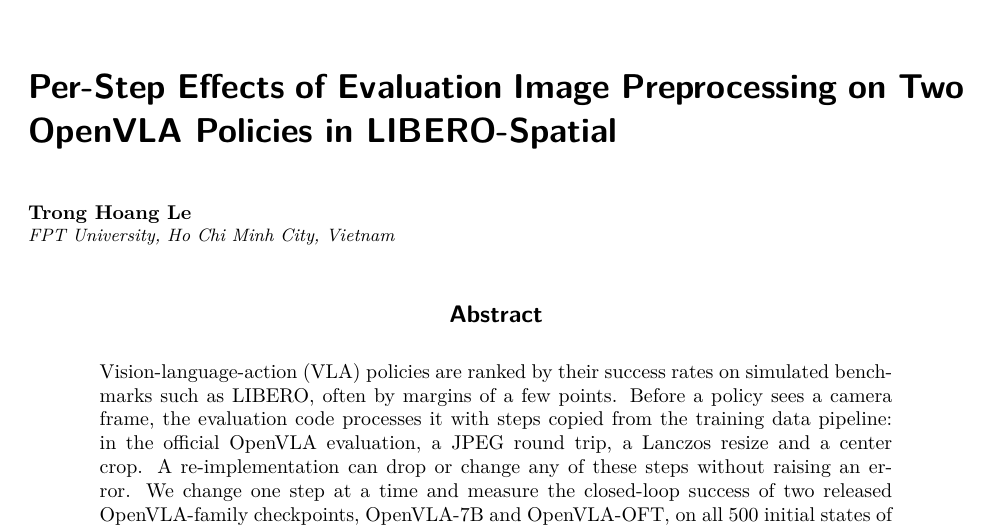
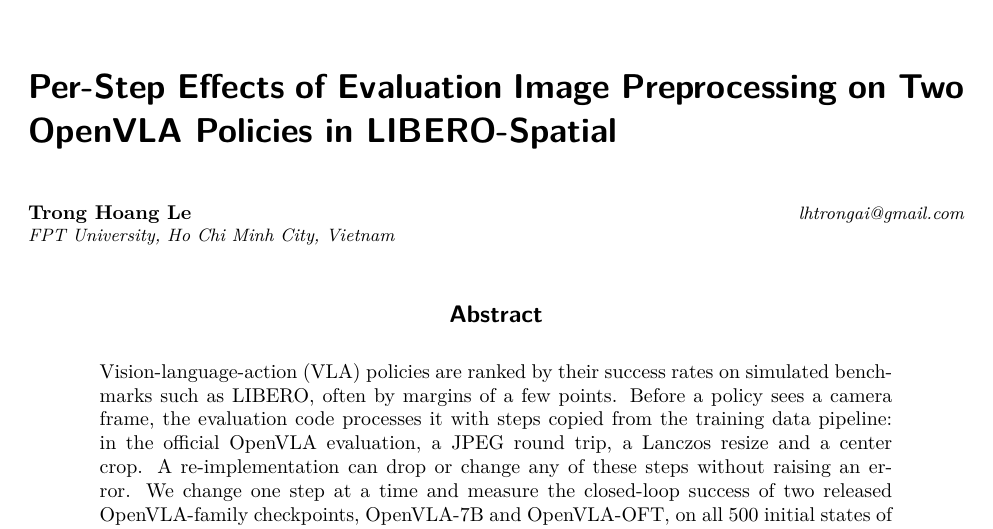
Before and after one commit to lhtrongai/vla-eval-image-preprocessing, a LaTeX paper (paper/main.tex, which reads paper/author_preprint.tex): part of page 1 of 21, cut so that both start at the same text. The pictures show the PDF file paper/preprint.pdf that the author committed with the source.

Commit message:
Add the contact email to the preprint build

```diff
--- a/paper/author_preprint.tex
+++ b/paper/author_preprint.tex
@@ -1,5 +1,5 @@
 % Used only by the preprint build. Everything that names the author is in this file.
-\author{\name Trong Hoang Le \\
+\author{\name Trong Hoang Le \email lhtrongai@gmail.com \\
         \addr FPT University, Ho Chi Minh City, Vietnam}
 \newcommand{\RepoURL}{\url{https://github.com/lhtrongai/vla-eval-image-preprocessing}}
 \newcommand{\HarnessNote}{ The evaluation environment these runs build on is at \url{https://github.com/lhtrongai/libero-vla-eval}.}
```
Also changed, not shown: paper/preprint.pdf.
